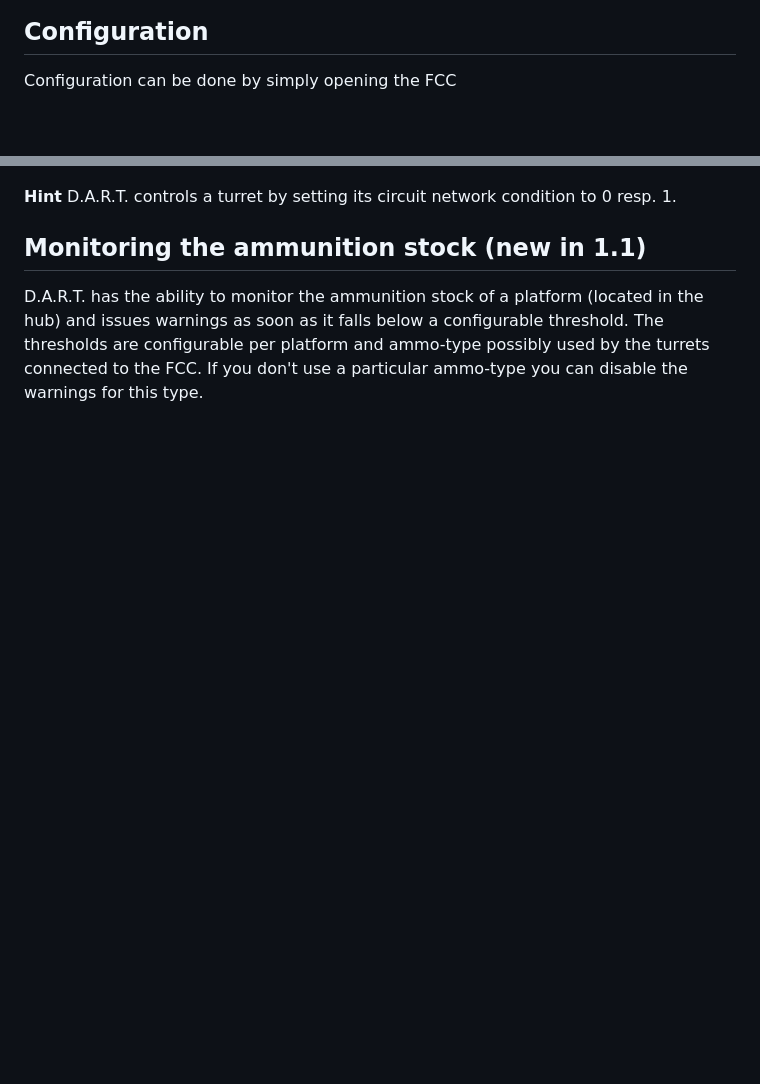
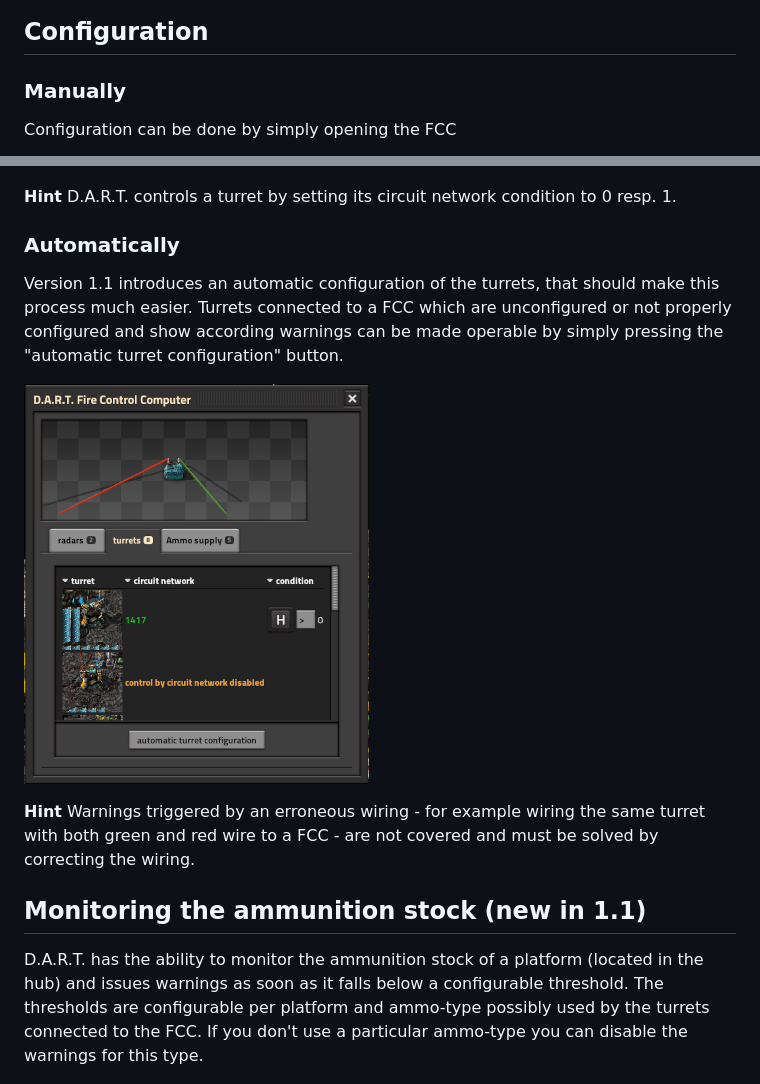
Before and after one commit to xyzzycgn/dart, a Markdown page: README.md, 2 parts joined by grey strips. GitHub-like rendering; pictures changed too: doc/dart-configure-main-turrets-automatically.png (added); blank space fills up the shorter version.

Commit message:
online docu

```diff
--- a/README.md
+++ b/README.md
@@ -28,6 +28,7 @@ To control ammo turrets with D.A.R.T., you have to connect them with red or gree
 ![D.A.R.T. on a platform](https://github.com/xyzzycgn/dart/blob/main/doc/dart-on-platform.png?raw=true)
 
 ## Configuration
+### Manually
 Configuration can be done by simply opening the FCC
 
 ![configure FCC](https://github.com/xyzzycgn/dart/blob/main/doc/dart-configure-main.png?raw=true)
@@ -54,6 +55,18 @@ To use D.A.R.T., it must be configured (per platform). This has to be done in th
 
 **Hint**
 D.A.R.T. controls a turret by setting its circuit network condition to 0 resp. 1.
+
+### Automatically
+
+Version 1.1 introduces an automatic configuration of the turrets, that should make this process much easier. Turrets
+connected to a FCC which are unconfigured or not properly configured and show according warnings can be made operable
+by simply pressing the "automatic turret configuration" button.
+
+![show turrets](https://github.com/xyzzycgn/dart/blob/main/doc/dart-configure-main-turrets-automatically.png?raw=true)
+
+**Hint**
+Warnings triggered by an erroneous wiring - for example wiring the same turret with both green and red wire to a FCC -
+are not covered and must be solved by correcting the wiring.
 
 ## Monitoring the ammunition stock (new in 1.1)
 
```
